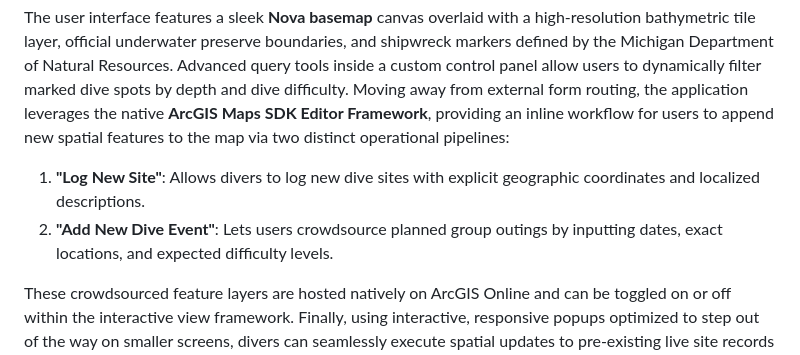
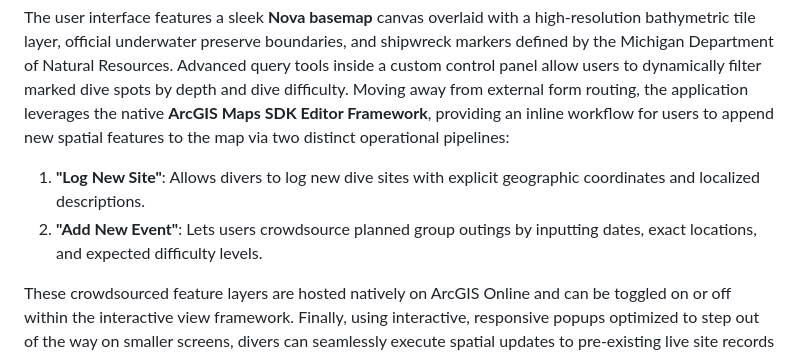
Before and after one commit to HarpistHope/midterm_g576, a Markdown page: README.md, the part around the change. Drawn GitHub-style.

```diff
--- a/README.md
+++ b/README.md
@@ -11,7 +11,7 @@ The **GoDivePure** application fills this gap, offering a centralized geospatial
 
 The user interface features a sleek **Nova basemap** canvas overlaid with a high-resolution bathymetric tile layer, official underwater preserve boundaries, and shipwreck markers defined by the Michigan Department of Natural Resources. Advanced query tools inside a custom control panel allow users to dynamically filter marked dive spots by depth and dive difficulty. Moving away from external form routing, the application leverages the native **ArcGIS Maps SDK Editor Framework**, providing an inline workflow for users to append new spatial features to the map via two distinct operational pipelines:
 1. **"Log New Site"**: Allows divers to log new dive sites with explicit geographic coordinates and localized descriptions.
-2. **"Add New Dive Event"**: Lets users crowdsource planned group outings by inputting dates, exact locations, and expected difficulty levels.
+2. **"Add New Event"**: Lets users crowdsource planned group outings by inputting dates, exact locations, and expected difficulty levels.
 
 These crowdsourced feature layers are hosted natively on ArcGIS Online and can be toggled on or off within the interactive view framework. Finally, using interactive, responsive popups optimized to step out of the way on smaller screens, divers can seamlessly execute spatial updates to pre-existing live site records to adjust live condition reports or append localized safety descriptions. Inspired by the Pure Michigan campaign, GoDivePure aims to boost maritime tourism, improve diving safety through peer-to-peer condition reporting, and foster a close-knit diving community across the Great Lakes.
 
```
